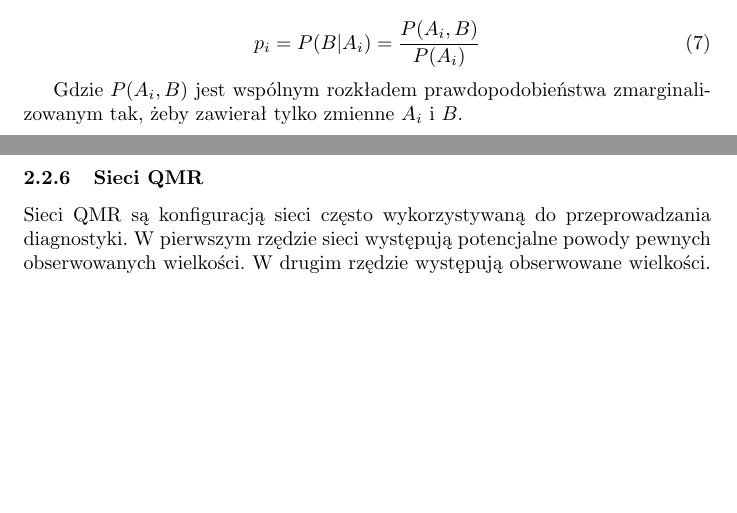
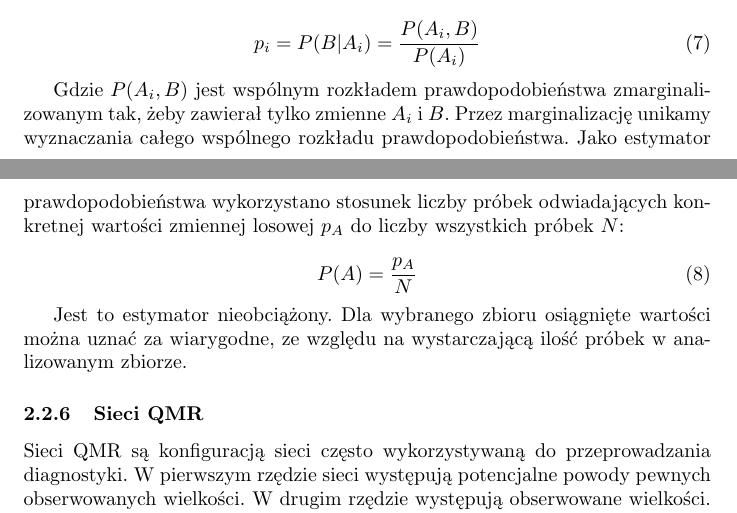
Before and after one commit to jedrzejkozal/MMO, a LaTeX document (docs/sprawozdanie.tex): two parts of pages 8 and 9 of 13, joined at a grey line, cut so that both start at the same text, the shorter picture padded with empty space. Compiled offline with pdfLaTeX.

Commit message:
working version using dataset

```diff
--- a/docs/sprawozdanie.tex
+++ b/docs/sprawozdanie.tex
@@ -254,7 +254,13 @@ W trakcie obliczania prawodpodobieństwa aposteriori zdarzenia z węzła potomne
 \end{aligned}
 \end{equation}
 
-Gdzie $P(A_i, B)$ jest wspólnym rozkładem prawdopodobieństwa zmarginalizowanym tak, żeby zawierał tylko zmienne $A_i$ i $B$.
+Gdzie $P(A_i, B)$ jest wspólnym rozkładem prawdopodobieństwa zmarginalizowanym tak, żeby zawierał tylko zmienne $A_i$ i $B$. Przez marginalizację unikamy wyznaczania całego wspólnego rozkładu prawdopodobieństwa. Jako estymator prawdopodobieństwa wykorzystano stosunek liczby próbek odwiadających konkretnej wartości zmiennej losowej $p_A$ do liczby wszystkich próbek $N$:
+
+\begin{equation}
+	P(A) = \frac{p_A}{N}
+\end{equation}
+
+Jest to estymator nieobciążony. Dla wybranego zbioru osiągnięte wartości można uznać za wiarygodne, ze względu na wystarczającą ilość próbek w analizowanym zbiorze.
 
 \subsubsection{Sieci QMR}
 
```
Also changed, not shown: docs/sprawozdanie.tex (4 more changed lines), 1 other file.
